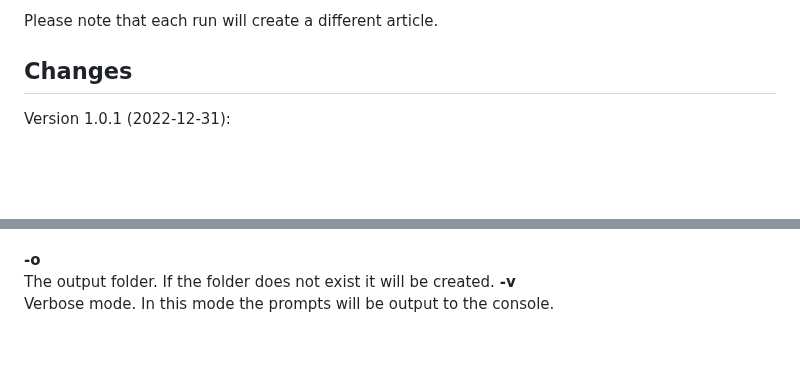
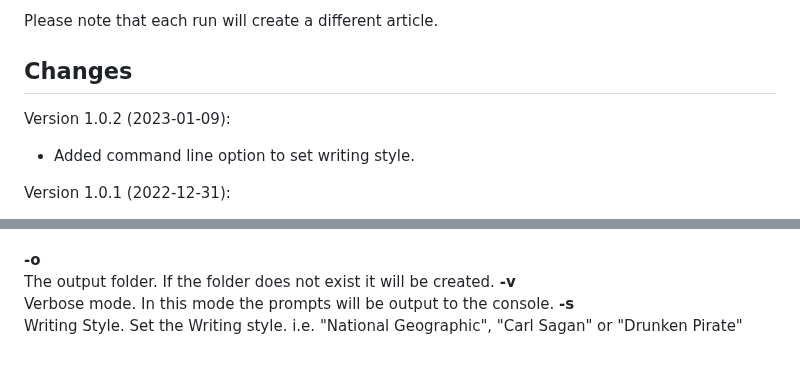
Before and after one commit to beltoforion/openai-ghostwriter, a Markdown page: README.md, 2 parts joined by grey strips. GitHub-like rendering; blank space fills up the shorter version.

```diff
--- a/README.md
+++ b/README.md
@@ -19,6 +19,9 @@ Article examples in german:
 Please note that each run will create a different article.
 
 ## Changes
+
+Version 1.0.2 (2023-01-09):
+* Added command line option to set writing style.
 
 Version 1.0.1 (2022-12-31):
 * Added placeholder for script version number
@@ -48,3 +51,4 @@ The command will create a HTML article about the topic "The Rise of AI generated
 <br/><br/>
 <b>-o</b><br/> The output folder. If the folder does not exist it will be created.
 <b>-v</b><br/> Verbose mode. In this mode the prompts will be output to the console.
+<b>-s</b><br/> Writing Style. Set the Writing style. i.e. "National Geographic", "Carl Sagan" or "Drunken Pirate"
```
